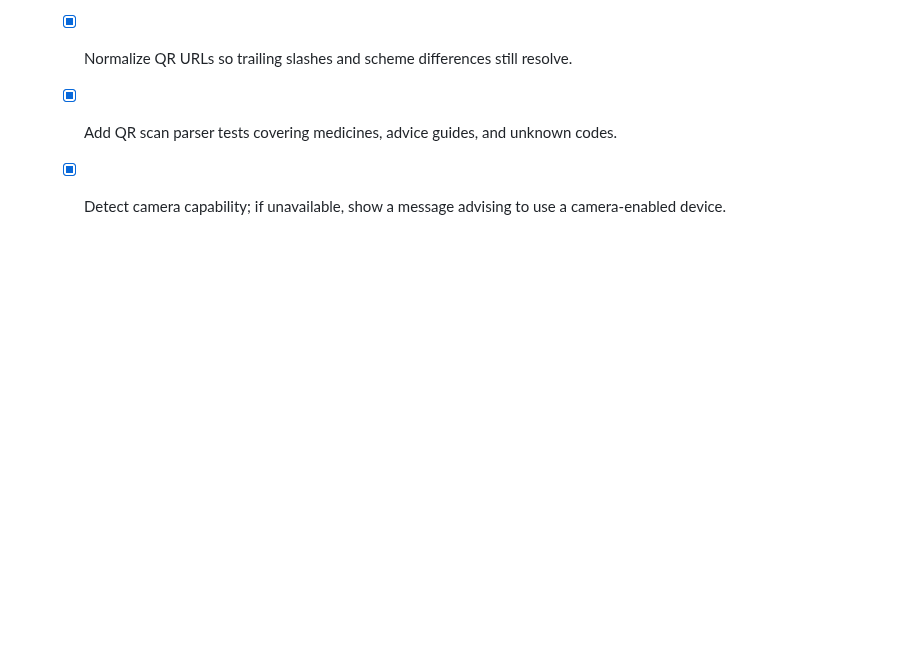
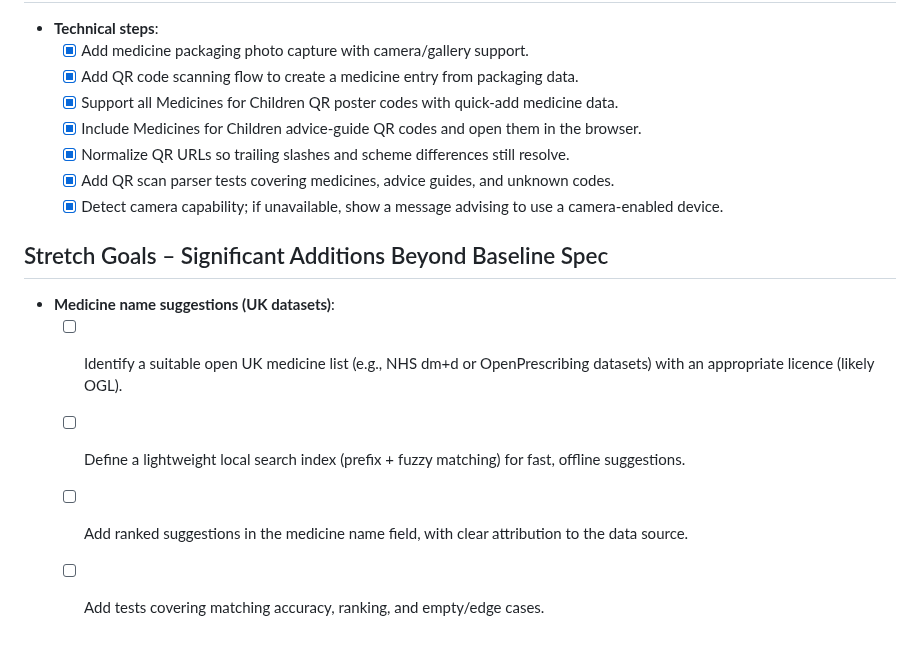
Before and after one commit to rcpch/medicines-for-children-flutter, a Markdown page: roadmap.md, the part around the change. Drawn GitHub-style; blank space fills up the shorter version.

Commit message:
Add stretch goal for UK medicine name suggestions

```diff
--- a/roadmap.md
+++ b/roadmap.md
@@ -118,3 +118,10 @@
 	- [x] Normalize QR URLs so trailing slashes and scheme differences still resolve.
 	- [x] Add QR scan parser tests covering medicines, advice guides, and unknown codes.
 	- [x] Detect camera capability; if unavailable, show a message advising to use a camera-enabled device.
+
+## Stretch Goals – Significant Additions Beyond Baseline Spec
+- **Medicine name suggestions (UK datasets)**:
+	- [ ] Identify a suitable open UK medicine list (e.g., NHS dm+d or OpenPrescribing datasets) with an appropriate licence (likely OGL).
+	- [ ] Define a lightweight local search index (prefix + fuzzy matching) for fast, offline suggestions.
+	- [ ] Add ranked suggestions in the medicine name field, with clear attribution to the data source.
+	- [ ] Add tests covering matching accuracy, ranking, and empty/edge cases.
```
